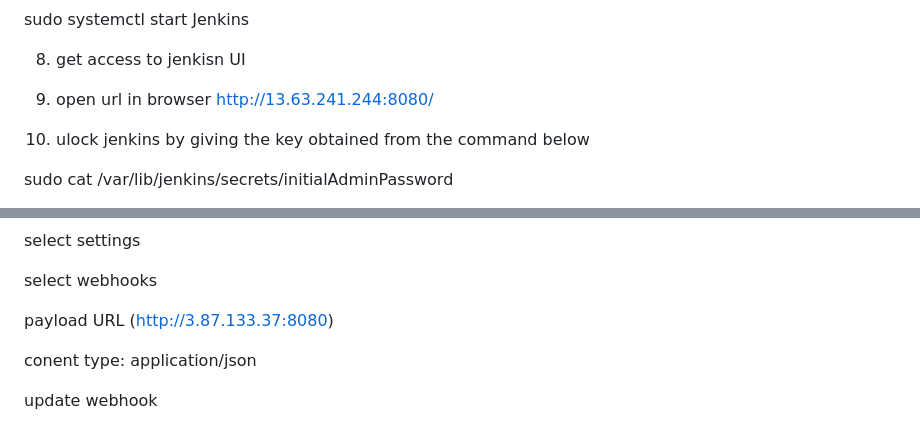
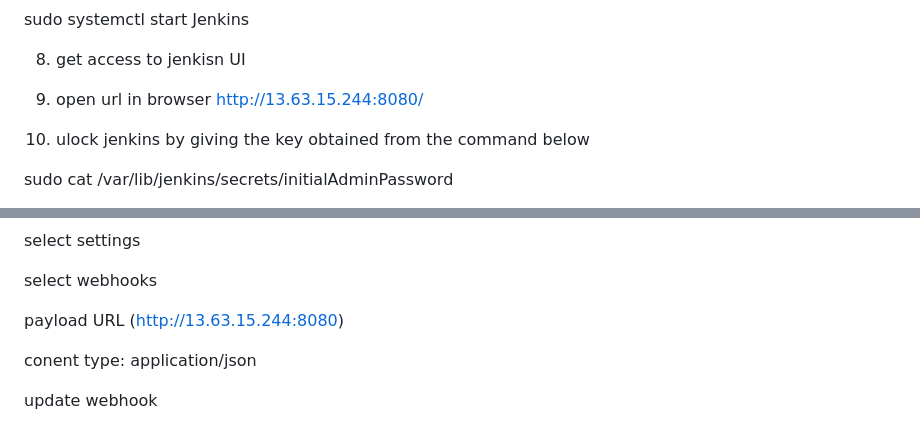
Before and after one commit to rainabanakar1994/cvportfolio, a Markdown page: README.md, 2 parts joined by grey strips. Rendered like a GitHub page.

```diff
--- a/README.md
+++ b/README.md
@@ -124,7 +124,7 @@ sudo systemctl start Jenkins
 
 8. get access to jenkisn UI
 
-9. open url in browser http://13.63.241.244:8080/
+9. open url in browser http://13.63.15.244:8080/
 
 10. ulock jenkins by giving the key obtained from the command below
 
@@ -317,7 +317,7 @@ select settings
 
 select webhooks
 
-payload URL (http://3.87.133.37:8080)
+payload URL (http://13.63.15.244:8080)
 
 conent type: application/json
 
```
